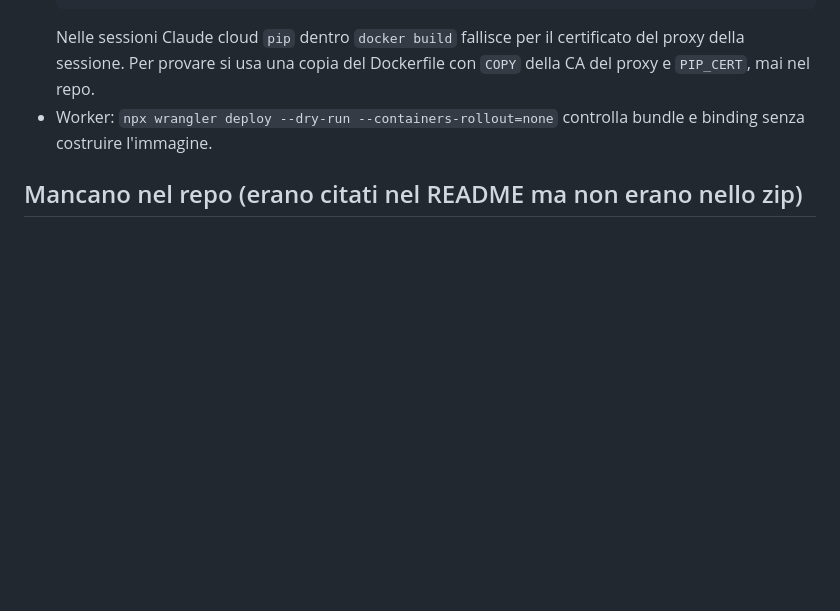
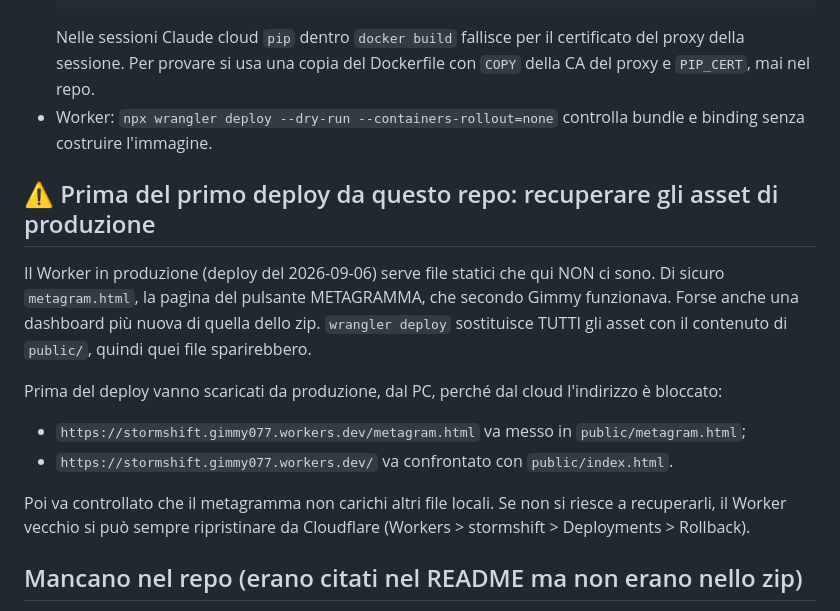
Before and after one commit to gmy77/Storm_Shift, a Markdown page: CLAUDE.md, the part around the change. Rendered like a GitHub page; blank space fills up the shorter version.

Commit message:
CLAUDE.md: prima del deploy recuperare metagram.html dagli asset di produzione
Il metagramma funzionava: la pagina esiste solo tra gli asset del Worker
deployato il 06/09 e manca nello zip. wrangler deploy sostituisce tutti gli
asset con public/, quindi va scaricata prima.

Co-Authored-By: Claude Opus 5.5 <noreply@anthropic.com>
Claude-Session: https://claude.ai/code/session_01XJGBVtu817ogWXX5eDmLok

```diff
--- a/CLAUDE.md
+++ b/CLAUDE.md
@@ -96,6 +96,24 @@ Non sveglia il container.
 - Worker: `npx wrangler deploy --dry-run --containers-rollout=none` controlla
   bundle e binding senza costruire l'immagine.
 
+## ⚠️ Prima del primo deploy da questo repo: recuperare gli asset di produzione
+Il Worker in produzione (deploy del 2026-09-06) serve file statici che qui NON
+ci sono. Di sicuro `metagram.html`, la pagina del pulsante METAGRAMMA, che
+secondo Gimmy funzionava. Forse anche una dashboard più nuova di quella dello
+zip. `wrangler deploy` sostituisce TUTTI gli asset con il contenuto di
+`public/`, quindi quei file sparirebbero.
+
+Prima del deploy vanno scaricati da produzione, dal PC, perché dal cloud
+l'indirizzo è bloccato:
+- `https://stormshift.gimmy077.workers.dev/metagram.html` va messo in
+  `public/metagram.html`;
+- `https://stormshift.gimmy077.workers.dev/` va confrontato con
+  `public/index.html`.
+
+Poi va controllato che il metagramma non carichi altri file locali. Se non si
+riesce a recuperarli, il Worker vecchio si può sempre ripristinare da
+Cloudflare (Workers > stormshift > Deployments > Rollback).
+
 ## Mancano nel repo (erano citati nel README ma non erano nello zip)
 `public/metagram.html` (la dashboard ci manda con un link: senza, 404),
 `stormshift_forecast.py`, `calibra_1..4_*.py` e `LICENSE`. Vanno aggiunti dal PC.
```
